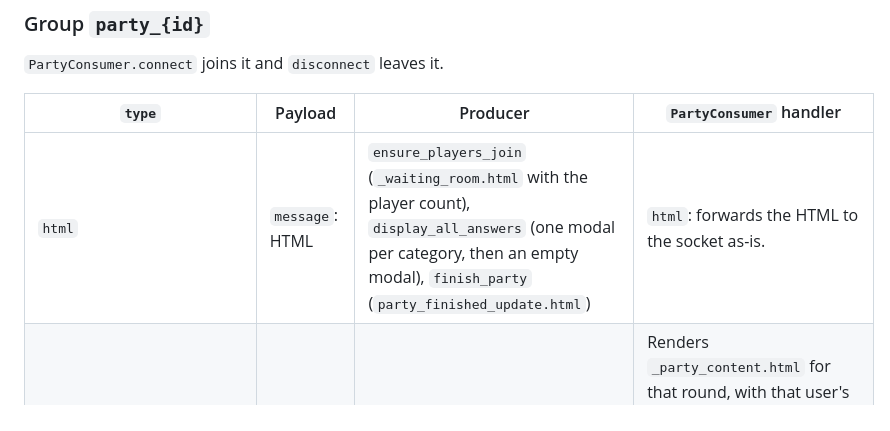
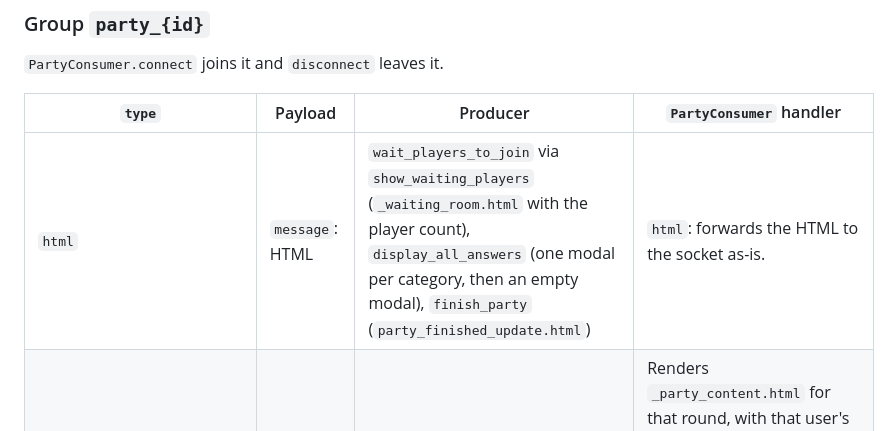
Before and after one commit to DanielGnzlzVll/AACX, a Markdown page: docs/architecture.md, the part around the change. GitHub-like rendering.

Commit message:
AACX-89: name wait_players_to_join as the waiting-room html producer
Co-Authored-By: Claude Opus 5.5 (1M context) <noreply@anthropic.com>

```diff
--- a/docs/architecture.md
+++ b/docs/architecture.md
@@ -141,7 +141,7 @@ Consumed by `PartyStateMachine` in whichever worker receives the message first.
 
 | `type` | Payload | Producer | `PartyConsumer` handler |
 |---|---|---|---|
-| `html` | `message`: HTML | `ensure_players_join` (`_waiting_room.html` with the player count), `display_all_answers` (one modal per category, then an empty modal), `finish_party` (`party_finished_update.html`) | `html`: forwards the HTML to the socket as-is. |
+| `html` | `message`: HTML | `wait_players_to_join` via `show_waiting_players` (`_waiting_room.html` with the player count), `display_all_answers` (one modal per category, then an empty modal), `finish_party` (`party_finished_update.html`) | `html`: forwards the HTML to the socket as-is. |
 | `event_new_round` | `round_id` | `PartyStateMachine.next_round` | Renders `_party_content.html` for that round, with that user's past answers, the scores and the answers form filled with that user's saved answers. |
 | `event_party_round_stopped` | none | State machine, by whichever path closed the round (timeout or STOP) | Renders `party_current_answers.html` disabled, pre-filled with that user's answers. |
 | `event_update_past_answers` | none | `PartyStateMachine.update_scores` | Renders `party_answers.html` with that user's answers from every round. |
```
